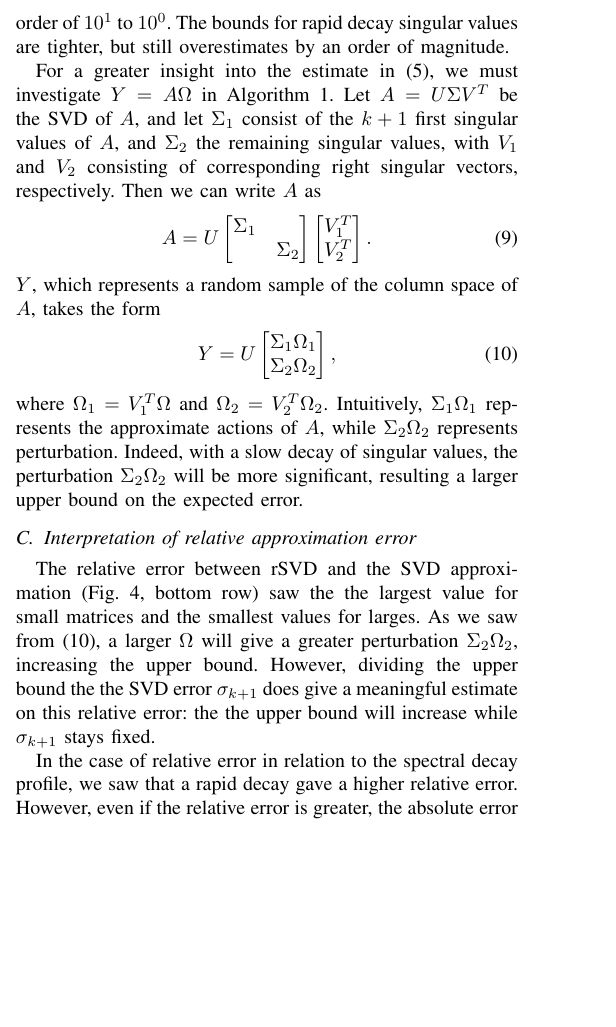
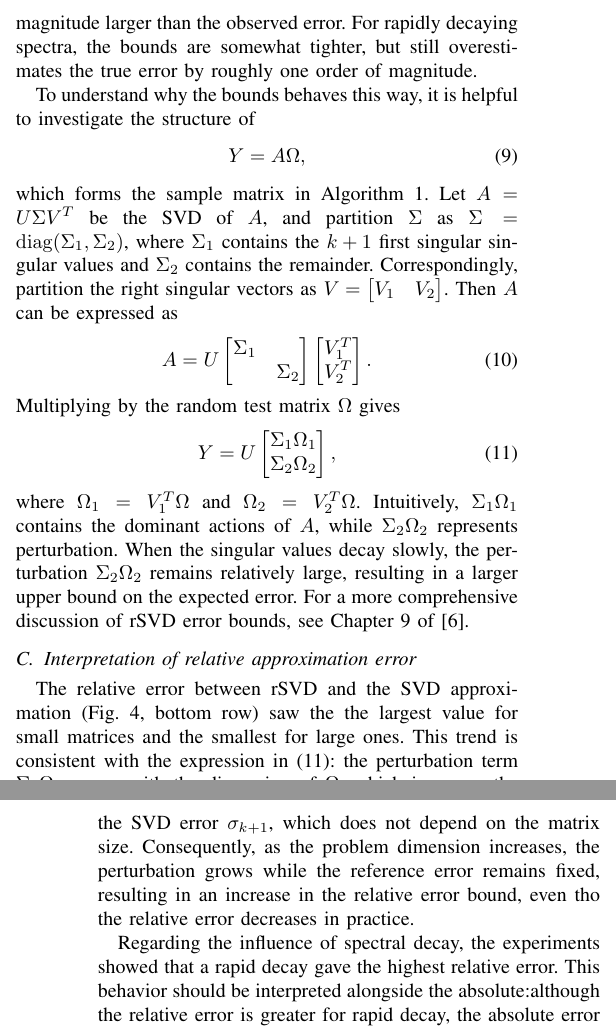
Before and after one commit to EliasSev/randomized-svd-paper, a LaTeX paper (paper/main.tex): part of one column of page 6 of 8 before the commit and two parts of the columns of pages 6 and 7 of 8 after it, the two joined at a grey line, cut at the place of the change, the shorter picture padded with empty space. Compiled offline with pdfLaTeX; a missing font is replaced by an installed copy or a similar font; a LaTeX package or settings file that is missing is left out.

Commit message:
Discussion, relative error: rewrite

```diff
--- a/paper/main.tex
+++ b/paper/main.tex
@@ -214,7 +214,11 @@ As seen in Fig.~\ref{errorsAll}, the approximation error for rSVD and SVD depend
 
-Fig.~\ref{expectedError} illustrates the severe overestimate of \eqref{eq:rsvd_error}, especially for slow and moderate spectral decay profiles. The bound is on the order of $10^3$ to $10^1$, while the observed error is on the order of $10^1$ to $10^0$. The bounds for rapid decay singular values are tighter, but still overestimates by an order of magnitude.
+Fig.~\ref{expectedError} further shows that the bound in \eqref{eq:rsvd_error} is highly conservative, especially under slow and moderate spectral decay. The predicted error bound is between one and three orders of magnitude larger than the observed error. For rapidly decaying spectra, the bounds are somewhat tighter, but still overestimates the true error by roughly one order of magnitude.
 
-For a greater insight into the estimate in \eqref{eq:rsvd_error}, we must investigate $Y = A\Omega$ in Algorithm~\ref{alg:rsvd}. Let $A=U\Sigma V^T$ be the SVD of $A$, and let $\Sigma_1$ consist of the $k+1$ first singular values of $A$, and $\Sigma_2$ the remaining singular values, with $V_1$ and $V_2$ consisting of corresponding right singular vectors, respectively. Then we can write $A$ as
+To understand why the bounds behaves this way, it is helpful to investigate the structure of
+\begin{equation}
+    Y = A\Omega,
+\end{equation}
+which forms the sample matrix in Algorithm~\ref{alg:rsvd}. Let $A=U\Sigma V^T$ be the SVD of $A$, and partition $\Sigma$ as $\Sigma = \operatorname{diag}(\Sigma_1, \Sigma_2)$, where $\Sigma_1$ contains the $k+1$ first singular singular values and $\Sigma_2$ contains the remainder. Correspondingly, partition the right singular vectors as $V = \begin{bmatrix}V_1 & V_2\end{bmatrix}$. Then $A$ can be expressed as
 \begin{equation}
     A =
     U
@@ -226,7 +230,7 @@ For a greater insight into the estimate in \eqref{eq:rsvd_error}, we must invest
     V_1^T \\ V_2^T
     \end{bmatrix}.
 \end{equation}
-$Y$, which represents a random sample of the column space of $A$, takes the form
+Multiplying by the random test matrix $\Omega$ gives
 \begin{equation}\label{eq:rsvd_perturbation}
     Y =
     U
@@ -235,13 +239,13 @@ $Y$, which represents a random sample of the column space of $A$, takes the form
     \Sigma_2\Omega_2
     \end{bmatrix},
 \end{equation}
-where $\Omega_1 = V_1^T\Omega$ and $\Omega_2 = V_2^T\Omega_2$. Intuitively, $\Sigma_1\Omega_1$ represents the approximate actions of $A$, while $\Sigma_2\Omega_2$ represents perturbation. Indeed, with a slow decay of singular values, the perturbation $\Sigma_2\Omega_2$ will be more significant, resulting a larger upper bound on the expected error.
+where $\Omega_1 = V_1^T\Omega$ and $\Omega_2 = V_2^T\Omega$. Intuitively, $\Sigma_1\Omega_1$ contains the dominant actions of $A$, while $\Sigma_2\Omega_2$ represents perturbation. When the singular values decay slowly, the perturbation $\Sigma_2\Omega_2$ remains relatively large, resulting in a larger upper bound on the expected error. For a more comprehensive discussion of rSVD error bounds, see Chapter 9 of \cite{halko_finding_2011}.
 
 
 \subsection{Interpretation of relative approximation error}
-The relative error between rSVD and the SVD approximation (Fig.~\ref{errorsAll}, bottom row) saw the the largest value for small matrices and the smallest values for larges. As we saw from \eqref{eq:rsvd_perturbation}, a larger $\Omega$ will give a greater perturbation $\Sigma_2\Omega_2$, increasing the upper bound. However, dividing the upper bound the the SVD error $\sigma_{k+1}$ does give a meaningful estimate on this relative error: the the upper bound will increase while $\sigma_{k+1}$ stays fixed.
+The relative error between rSVD and the SVD approximation (Fig.~\ref{errorsAll}, bottom row) saw the the largest value for small matrices and the smallest for large ones. This trend is consistent with the expression in \eqref{eq:rsvd_perturbation}: the perturbation term $\Sigma_{2}\Omega_{2}$ grows with the dimension of $\Omega$, which increases the numerator of the relative error. The denominator, however, is the SVD error $\sigma_{k+1}$, which does not depend on the matrix size. Consequently, as the problem dimension increases, the perturbation grows while the reference error remains fixed, resulting in an increase in the relative error bound, even tho the relative error decreases in practice.
 
-In the case of relative error in relation to the spectral decay profile, we saw that a rapid decay gave a higher relative error. However, even if the relative error is greater, the absolute error is the smallest for such spectra, which illustrates how rSVD and SVD both a most effective when the dominant amount of actions of $A$ are captured in the first few singular vectors.
+Regarding the influence of spectral decay, the experiments showed that a rapid decay gave the highest relative error. This behavior should be interpreted alongside the absolute:although the relative error is greater for rapid decay, the absolute error is the smallest for such spectra. This illustrates how rSVD and truncated SVD both perform best when the dominant amount of actions of $A$ are concentrated in its first few singular vectors, even if small differences appear magnified when expressed relative to the SVD.
 
 
 \subsection{Practical implications}
```
Also changed, not shown: paper/main.tex (2 more changed lines).
